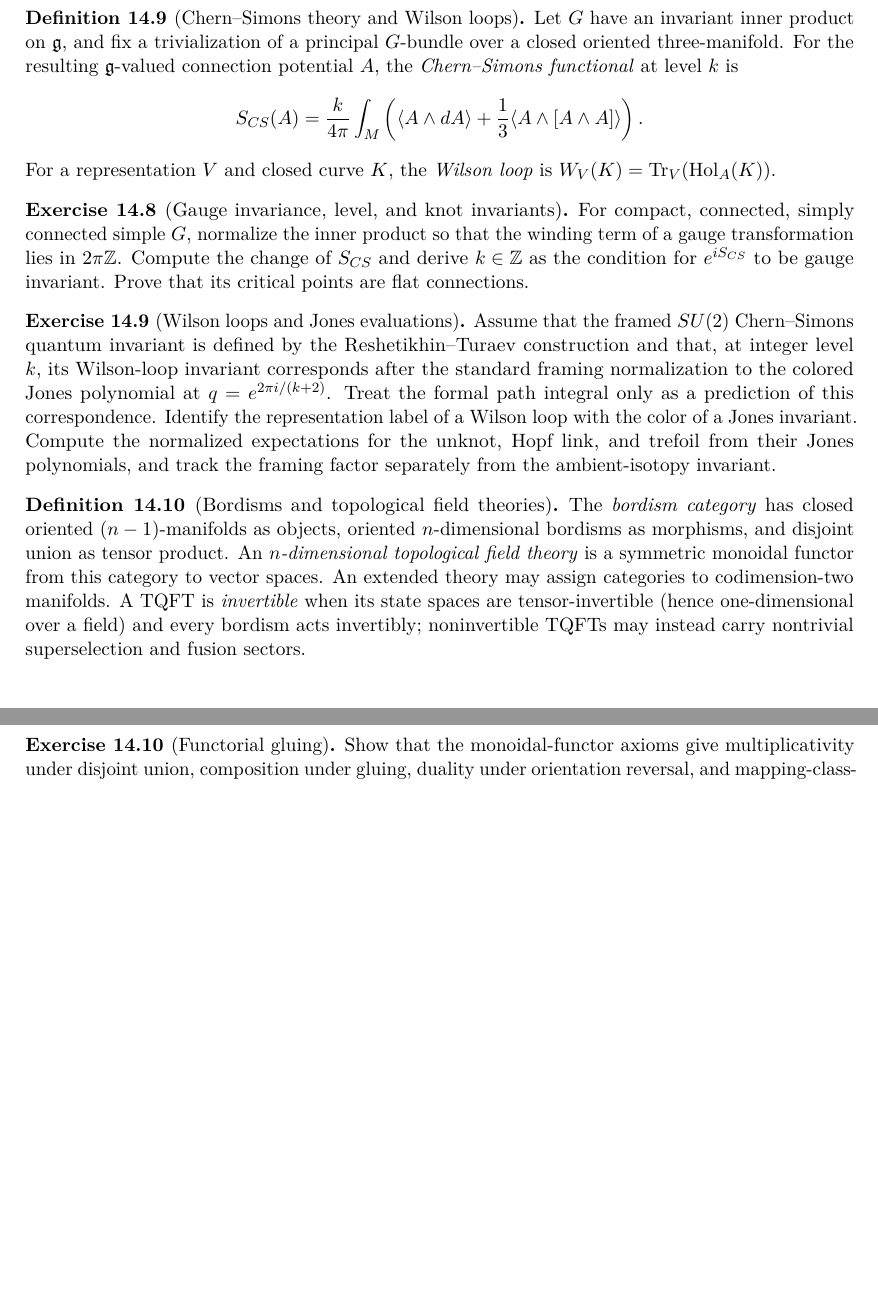
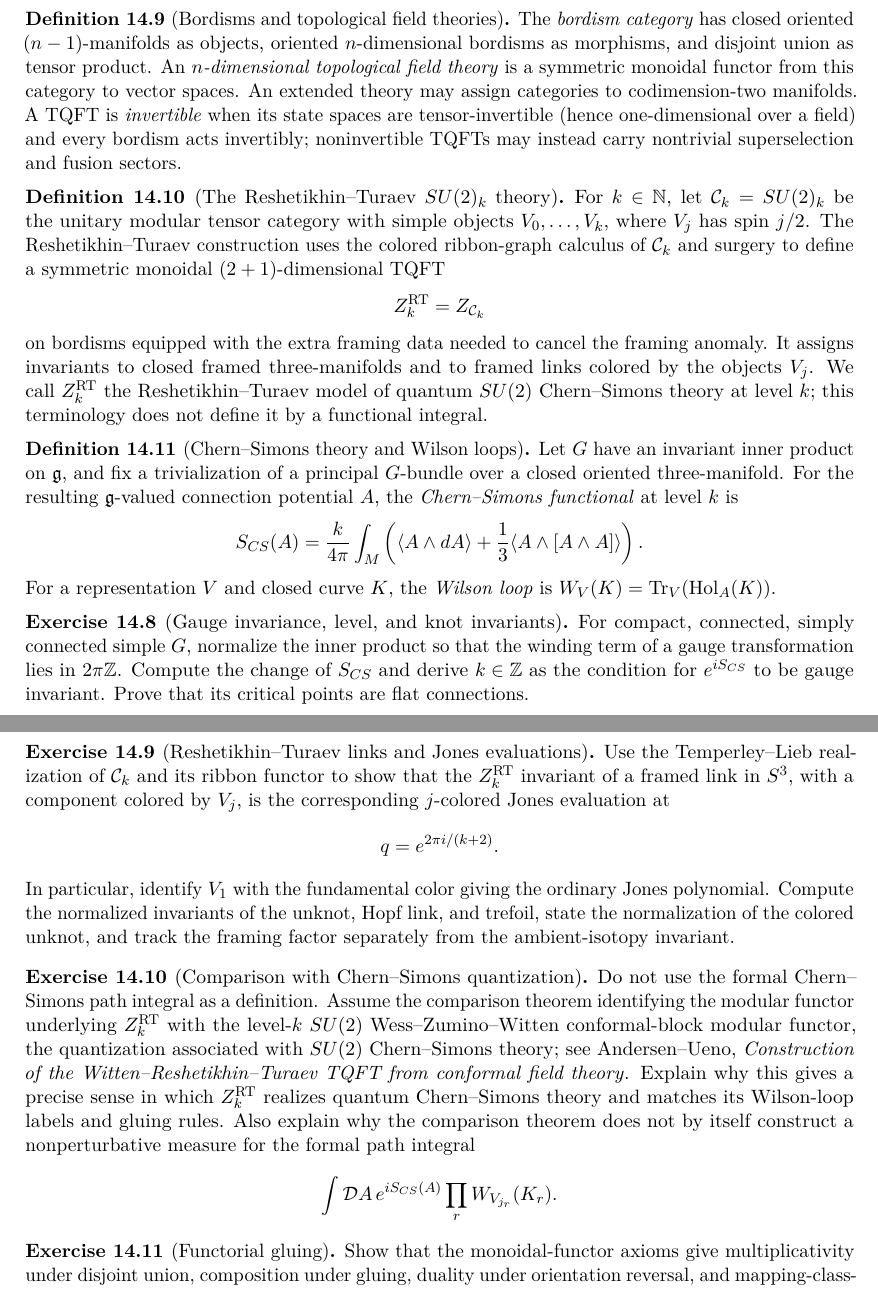
Before and after one commit to PaulGustafson/paulgustafson.github.io, a LaTeX document (A_Physical_Introduction_to_Higher_Mathematics.tex): two parts of pages 28 and 29 of 29, joined at a grey line, cut so that both start at the same text, the shorter picture padded with empty space. Compiled offline with pdfLaTeX.

Commit message:
Define the Reshetikhin-Turaev TQFT

```diff
--- a/A_Physical_Introduction_to_Higher_Mathematics.tex
+++ b/A_Physical_Introduction_to_Higher_Mathematics.tex
@@ -2131,40 +2131,6 @@ representations for the Fibonacci fusion rule
 $\tau\otimes\tau\cong1\oplus\tau$.
 \end{exercise}
 
-\begin{definition}[Chern--Simons theory and Wilson loops]
-Let $G$ have an invariant inner product on $\mathfrak g$, and fix a
-trivialization of a principal $G$-bundle over a closed oriented
-three-manifold. For the resulting $\mathfrak g$-valued connection potential
-$A$, the \emph{Chern--Simons functional} at level $k$ is
-\[
-S_{CS}(A)=\frac{k}{4\pi}\int_M
-\left(\langle A\wedge dA\rangle
-+\frac13\langle A\wedge[A\wedge A]\rangle\right).
-\]
-For a representation $V$ and closed curve $K$, the \emph{Wilson loop} is
-$W_V(K)=\Tr_V(\operatorname{Hol}_A(K))$.
-\end{definition}
-
-\begin{exercise}[Gauge invariance, level, and knot invariants]
-For compact, connected, simply connected simple $G$, normalize the inner
-product so that the winding term of a gauge transformation lies in
-$2\pi\Z$. Compute the change of $S_{CS}$ and derive $k\in\Z$ as the
-condition for $e^{iS_{CS}}$ to be gauge invariant. Prove that its critical
-points are flat connections.
-\end{exercise}
-
-\begin{exercise}[Wilson loops and Jones evaluations]
-Assume that the framed $SU(2)$ Chern--Simons quantum invariant is defined by
-the Reshetikhin--Turaev construction and that, at integer level $k$, its
-Wilson-loop invariant corresponds after the standard framing normalization
-to the colored Jones polynomial at $q=e^{2\pi i/(k+2)}$. Treat the formal
-path integral only as a prediction of this correspondence. Identify the
-representation label of a Wilson loop with the color of a Jones invariant.
-Compute the normalized expectations for the unknot, Hopf link, and trefoil
-from their Jones polynomials, and track the framing factor separately from
-the ambient-isotopy invariant.
-\end{exercise}
-
 \begin{definition}[Bordisms and topological field theories]
 The \emph{bordism category} has closed oriented $(n-1)$-manifolds as objects,
 oriented $n$-dimensional bordisms as morphisms, and disjoint union as tensor
@@ -2176,6 +2142,76 @@ field) and every bordism acts invertibly; noninvertible TQFTs may instead
 carry nontrivial superselection and fusion sectors.
 \end{definition}
 
+\begin{definition}[The Reshetikhin--Turaev $SU(2)_k$ theory]
+For $k\in\N$, let $\mathcal C_k=SU(2)_k$ be the unitary modular tensor
+category with simple objects $V_0,\ldots,V_k$, where $V_j$ has spin $j/2$.
+The Reshetikhin--Turaev construction uses the colored ribbon-graph calculus
+of $\mathcal C_k$ and surgery to define a symmetric monoidal
+$(2+1)$-dimensional TQFT
+\[
+Z_k^{\rm RT}=Z_{\mathcal C_k}
+\]
+on bordisms equipped with the extra framing data needed to cancel the
+framing anomaly. It assigns invariants to closed framed three-manifolds and
+to framed links colored by the objects $V_j$. We call $Z_k^{\rm RT}$ the
+Reshetikhin--Turaev model of quantum $SU(2)$ Chern--Simons theory at level
+$k$; this terminology does not define it by a functional integral.
+\end{definition}
+
+\begin{definition}[Chern--Simons theory and Wilson loops]
+Let $G$ have an invariant inner product on $\mathfrak g$, and fix a
+trivialization of a principal $G$-bundle over a closed oriented
+three-manifold. For the resulting $\mathfrak g$-valued connection potential
+$A$, the \emph{Chern--Simons functional} at level $k$ is
+\[
+S_{CS}(A)=\frac{k}{4\pi}\int_M
+\left(\langle A\wedge dA\rangle
++\frac13\langle A\wedge[A\wedge A]\rangle\right).
+\]
+For a representation $V$ and closed curve $K$, the \emph{Wilson loop} is
+$W_V(K)=\Tr_V(\operatorname{Hol}_A(K))$.
+\end{definition}
+
+\begin{exercise}[Gauge invariance, level, and knot invariants]
+For compact, connected, simply connected simple $G$, normalize the inner
+product so that the winding term of a gauge transformation lies in
+$2\pi\Z$. Compute the change of $S_{CS}$ and derive $k\in\Z$ as the
+condition for $e^{iS_{CS}}$ to be gauge invariant. Prove that its critical
+points are flat connections.
+\end{exercise}
+
+\begin{exercise}[Reshetikhin--Turaev links and Jones evaluations]
+Use the Temperley--Lieb realization of $\mathcal C_k$ and its ribbon functor
+to show that the $Z_k^{\rm RT}$ invariant of a framed link in $S^3$, with a
+component colored by $V_j$, is the corresponding $j$-colored Jones
+evaluation at
+\[
+q=e^{2\pi i/(k+2)}.
+\]
+In particular, identify $V_1$ with the fundamental color giving the ordinary
+Jones polynomial. Compute the normalized invariants of the unknot, Hopf
+link, and trefoil, state the normalization of the colored unknot, and track
+the framing factor separately from the ambient-isotopy invariant.
+\end{exercise}
+
+\begin{exercise}[Comparison with Chern--Simons quantization]
+Do not use the formal Chern--Simons path integral as a definition. Assume the
+comparison theorem identifying the modular functor underlying
+$Z_k^{\rm RT}$ with the level-$k$ $SU(2)$ Wess--Zumino--Witten
+conformal-block modular functor, the quantization associated with
+$SU(2)$ Chern--Simons theory; see
+\href{https://arxiv.org/abs/1110.5027}
+{Andersen--Ueno, \emph{Construction of the Witten--Reshetikhin--Turaev TQFT
+from conformal field theory}}. Explain why this gives a precise sense in
+which $Z_k^{\rm RT}$ realizes quantum Chern--Simons theory and matches its
+Wilson-loop labels and gluing rules. Also explain why the comparison theorem
+does not by itself construct a nonperturbative measure for the formal path
+integral
+\[
+\int \mathcal DA\,e^{iS_{CS}(A)}\prod_r W_{V_{j_r}}(K_r).
+\]
+\end{exercise}
+
 \begin{exercise}[Functorial gluing]
 Show that the monoidal-functor axioms give multiplicativity under disjoint
 union, composition under gluing, duality under orientation reversal, and
```
Also changed, not shown: A_Physical_Introduction_to_Higher_Mathematics.pdf.
